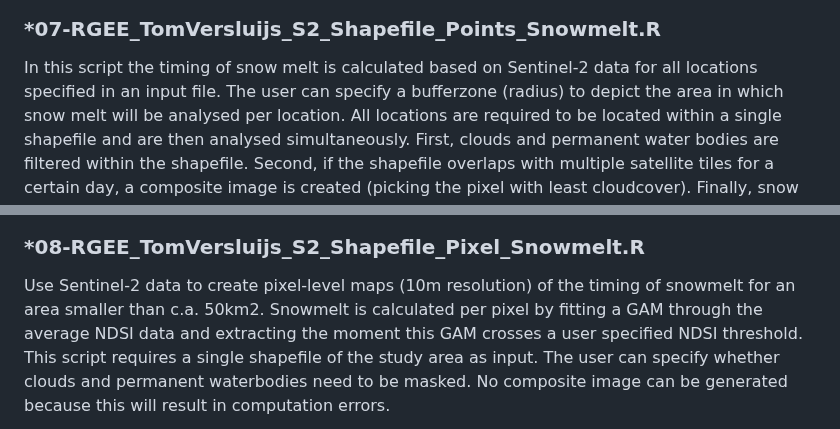
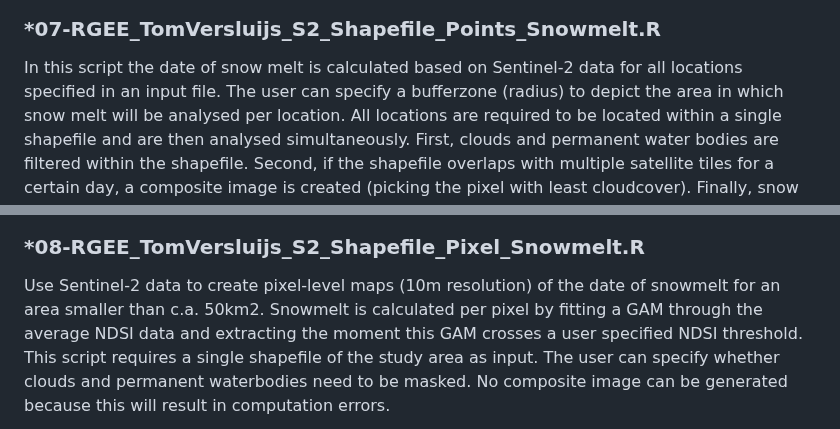
Before and after one commit to TVersluijs/RGEE_Snowmelt, a Markdown page: README.md, 2 parts joined by grey strips. GitHub-like rendering.

```diff
--- a/README.md
+++ b/README.md
@@ -200,7 +200,7 @@ photos for that day).
 </p>
 
 ### *07-RGEE_TomVersluijs_S2_Shapefile_Points_Snowmelt.R
-In this script the timing of snow melt is calculated based on Sentinel-2 data for all locations specified in an input file. The
+In this script the date of snow melt is calculated based on Sentinel-2 data for all locations specified in an input file. The
 user can specify a bufferzone (radius) to depict the area in which snow melt will be analysed per location. All locations are
 required to be located within a single shapefile and are then analysed simultaneously. First, clouds and permanent water bodies
 are filtered within the shapefile. Second, if the shapefile overlaps with multiple satellite tiles for a certain day, a composite
@@ -219,7 +219,7 @@ areas of c.a. 50-100 km2 (larger areas might result in computation errors).
 
 
 ### *08-RGEE_TomVersluijs_S2_Shapefile_Pixel_Snowmelt.R
-Use Sentinel-2 data to create pixel-level maps (10m resolution) of the timing of snowmelt for an area smaller than c.a. 50km2.
+Use Sentinel-2 data to create pixel-level maps (10m resolution) of the date of snowmelt for an area smaller than c.a. 50km2.
 Snowmelt is calculated per pixel by fitting a GAM through the average NDSI data and extracting the moment this GAM crosses a user
 specified NDSI threshold. This script requires a single shapefile of the study area as input. The user can specify whether clouds
 and permanent waterbodies need to be masked. No composite image can be generated because this will result in computation errors.
```
Also changed, not shown: other parts of README.md (+19 -12 lines).
